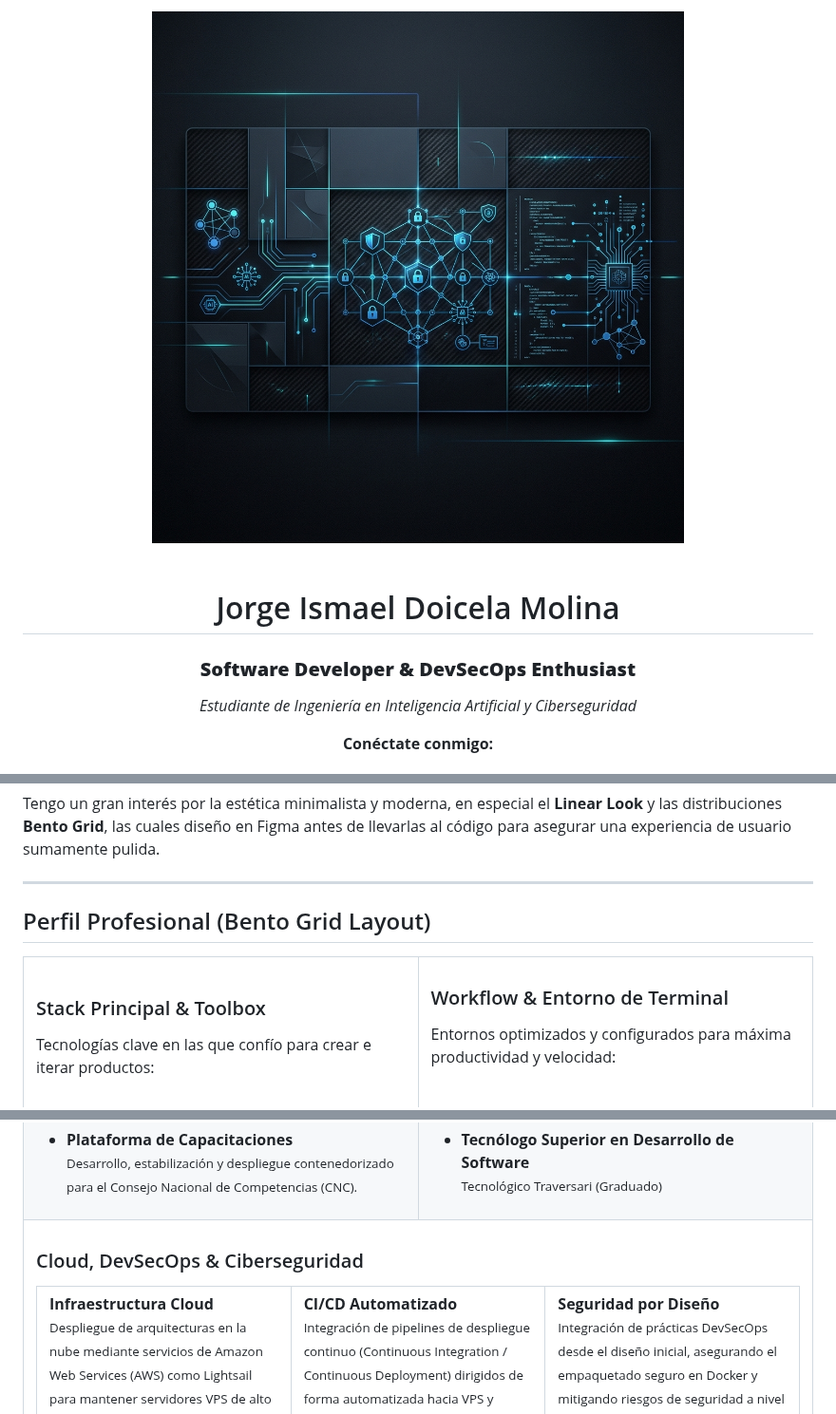
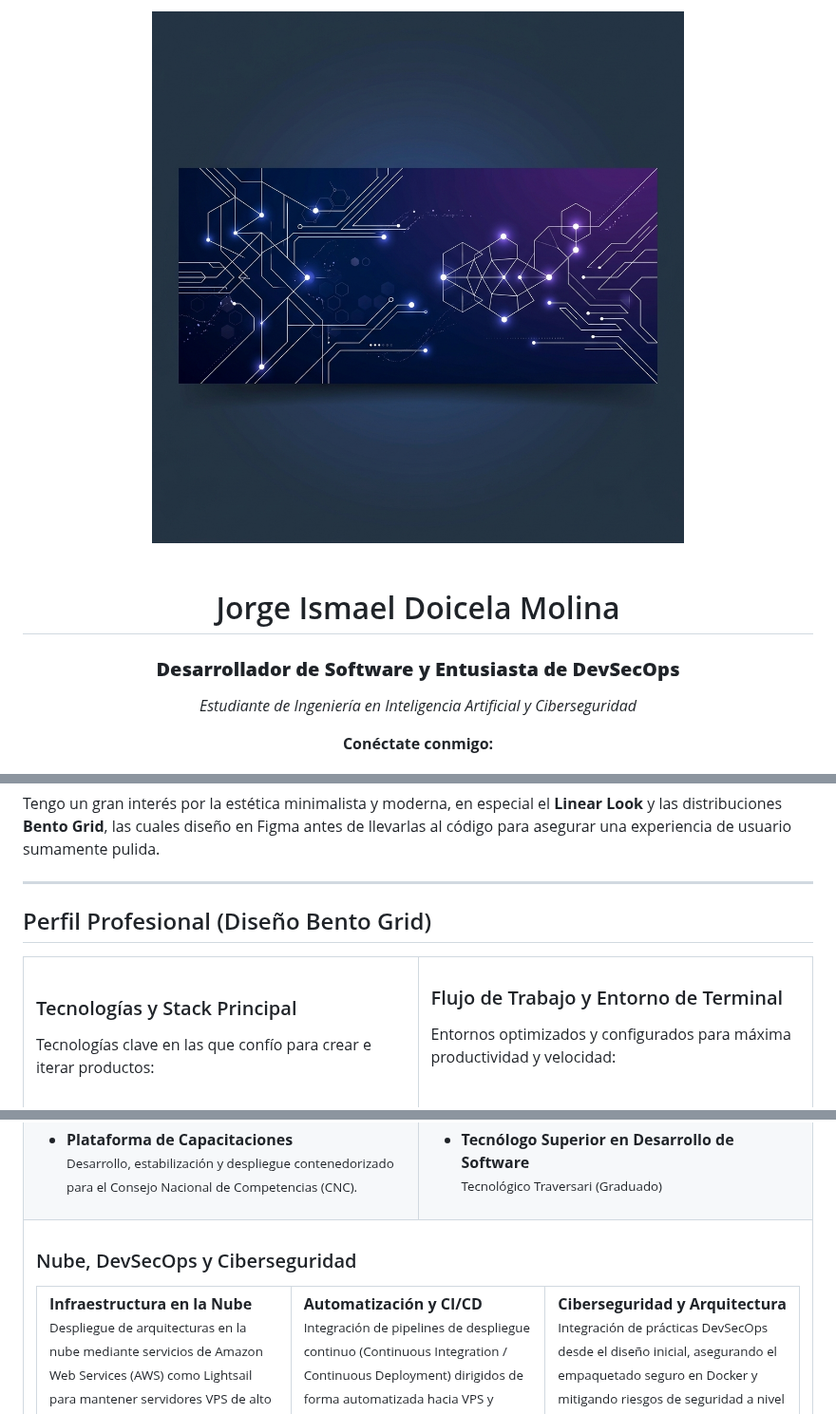
Before and after one commit to JorgeDoicela/JorgeDoicela, a Markdown page: README.md, 3 parts joined by grey strips. Shown at 95% size. Rendered like a GitHub page; pictures changed too: assets/banner.png.

Commit message:
feat: diseño profesional perfil español readme logotipo a juego degradado azul violeta

```diff
--- a/README.md
+++ b/README.md
@@ -1,5 +1,5 @@
 <!--
-  BENTO & LINEAR LOOK GITHUB PROFILE README
+  README DE PERFIL DE GITHUB - ESTILO BENTO Y LINEAR
   Diseñado para: Jorge Ismael Doicela Molina
 
   Nota: Para personalizar tus enlaces de contacto, edita las URLs en las líneas de abajo.
@@ -12,7 +12,7 @@
   <br/>
 
   # Jorge Ismael Doicela Molina
-  ### **Software Developer & DevSecOps Enthusiast**
+  ### **Desarrollador de Software y Entusiasta de DevSecOps**
   *Estudiante de Ingeniería en Inteligencia Artificial y Ciberseguridad*
 
   **Conéctate conmigo:**
@@ -36,13 +36,13 @@ Tengo un gran interés por la estética minimalista y moderna, en especial el **
 
 ---
 
-## Perfil Profesional (Bento Grid Layout)
+## Perfil Profesional (Diseño Bento Grid)
 
 <table width="100%">
   <!-- Fila 1: Stack Principal y Workflow -->
   <tr>
     <td width="50%" valign="top">
-      <h3>Stack Principal & Toolbox</h3>
+      <h3>Tecnologías y Stack Principal</h3>
       <p>Tecnologías clave en las que confío para crear e iterar productos:</p>
       <br/>
       <img src="https://img.shields.io/badge/PostgreSQL-09090b?style=flat-square&logo=postgresql&logoColor=white" alt="PostgreSQL" />
@@ -57,7 +57,7 @@ Tengo un gran interés por la estética minimalista y moderna, en especial el **
       <p><small>Enfoque en desarrollo backend eficiente, persistencia relacional estructurada, y empaquetamiento contenedorizado.</small></p>
     </td>
     <td width="50%" valign="top">
-      <h3>Workflow & Entorno de Terminal</h3>
+      <h3>Flujo de Trabajo y Entorno de Terminal</h3>
       <p>Entornos optimizados y configurados para máxima productividad y velocidad:</p>
       <br/>
       <img src="https://img.shields.io/badge/Arch_Linux-09090b?style=flat-square&logo=arch-linux&logoColor=white" alt="Arch Linux" />
@@ -112,19 +112,19 @@ Tengo un gran interés por la estética minimalista y moderna, en especial el **
   <!-- Fila 3: Cloud & DevSecOps -->
   <tr>
     <td colspan="2" valign="top">
-      <h3>Cloud, DevSecOps & Ciberseguridad</h3>
+      <h3>Nube, DevSecOps y Ciberseguridad</h3>
       <table width="100%" style="border: none;">
         <tr style="border: none;">
           <td width="33%" style="border: none; padding: 10px;" valign="top">
-            <strong>Infraestructura Cloud</strong>
+            <strong>Infraestructura en la Nube</strong>
             <p><small>Despliegue de arquitecturas en la nube mediante servicios de Amazon Web Services (AWS) como Lightsail para mantener servidores VPS de alto rendimiento.</small></p>
           </td>
           <td width="33%" style="border: none; padding: 10px;" valign="top">
-            <strong>CI/CD Automatizado</strong>
+            <strong>Automatización y CI/CD</strong>
             <p><small>Integración de pipelines de despliegue continuo (Continuous Integration / Continuous Deployment) dirigidos de forma automatizada hacia VPS y servidores cloud.</small></p>
           </td>
           <td width="33%" style="border: none; padding: 10px;" valign="top">
-            <strong>Seguridad por Diseño</strong>
+            <strong>Ciberseguridad y Arquitectura</strong>
             <p><small>Integración de prácticas DevSecOps desde el diseño inicial, asegurando el empaquetado seguro en Docker y mitigando riesgos de seguridad a nivel de arquitectura.</small></p>
           </td>
         </tr>
```
Also changed, not shown: other parts of README.md (+2 -2 lines).
